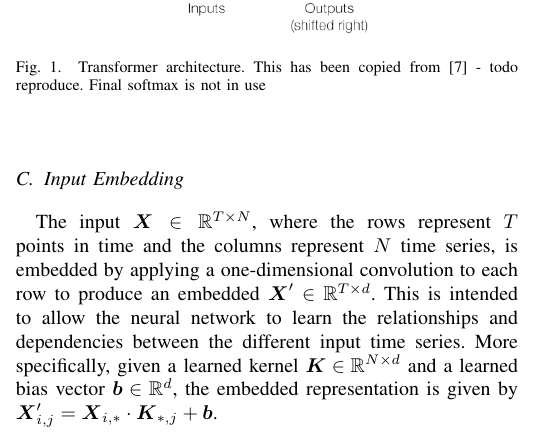
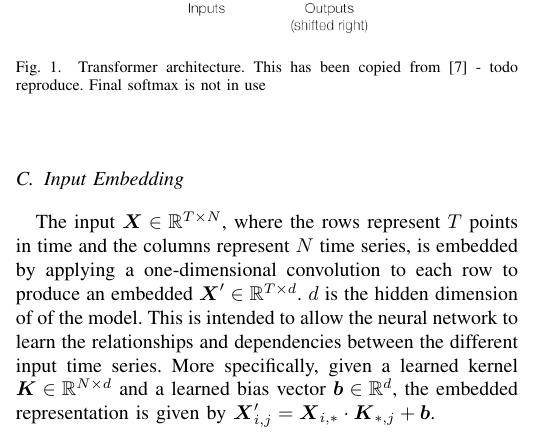
Before and after one commit to jurasofish/load_forecast_paper, a LaTeX paper (aupec.tex): part of one column of page 2 of 5, cut so that both start at the same text. Compiled offline with pdfLaTeX; a missing font is replaced by an installed copy or a similar font; a LaTeX package or settings file that is missing is left out.

Commit message:
specify hidden dimension

```diff
--- a/aupec.tex
+++ b/aupec.tex
@@ -139,6 +139,7 @@ The individual sections of the transformer are discussed in the following sectio
 
 \subsection{Input Embedding}
 The input $\boldsymbol{X} \in \mathbb{R}^{T \times N}$, where the rows represent $T$ points in time and the columns represent $N$ time series, is embedded by applying a one-dimensional convolution to each row to produce an embedded $\boldsymbol{X}' \in \mathbb{R}^{T \times d}$.
+$d$ is the hidden dimension of of the model.
 This is intended to allow the neural network to learn the relationships and dependencies between the different input time series.
 More specifically, given a learned kernel $\boldsymbol{K} \in \mathbb{R}^{N \times d}$ and a learned bias vector $\boldsymbol{b} \in \mathbb{R}^{d}$, the embedded representation is given by $\boldsymbol{X}'_{i, j} = \boldsymbol{X}_{i,*} \cdot \boldsymbol{K}_{*, j} + \boldsymbol{b}$.
 
```
